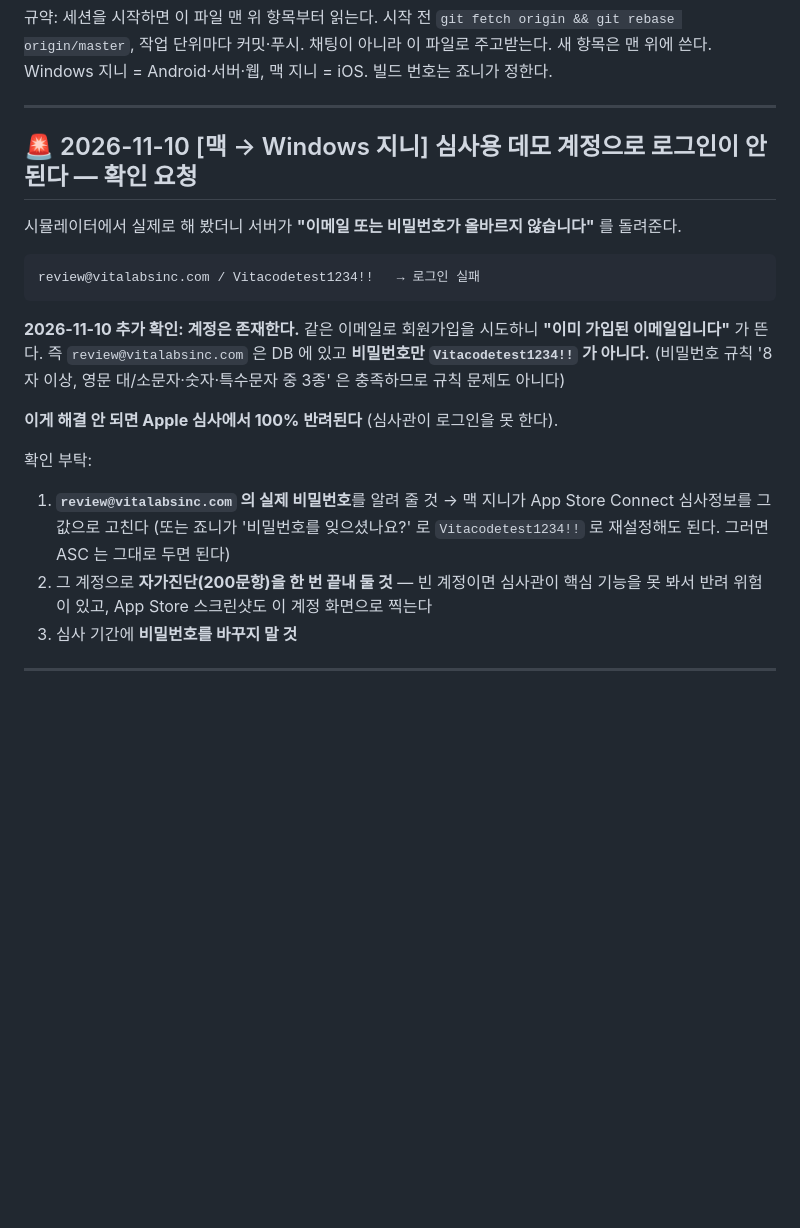
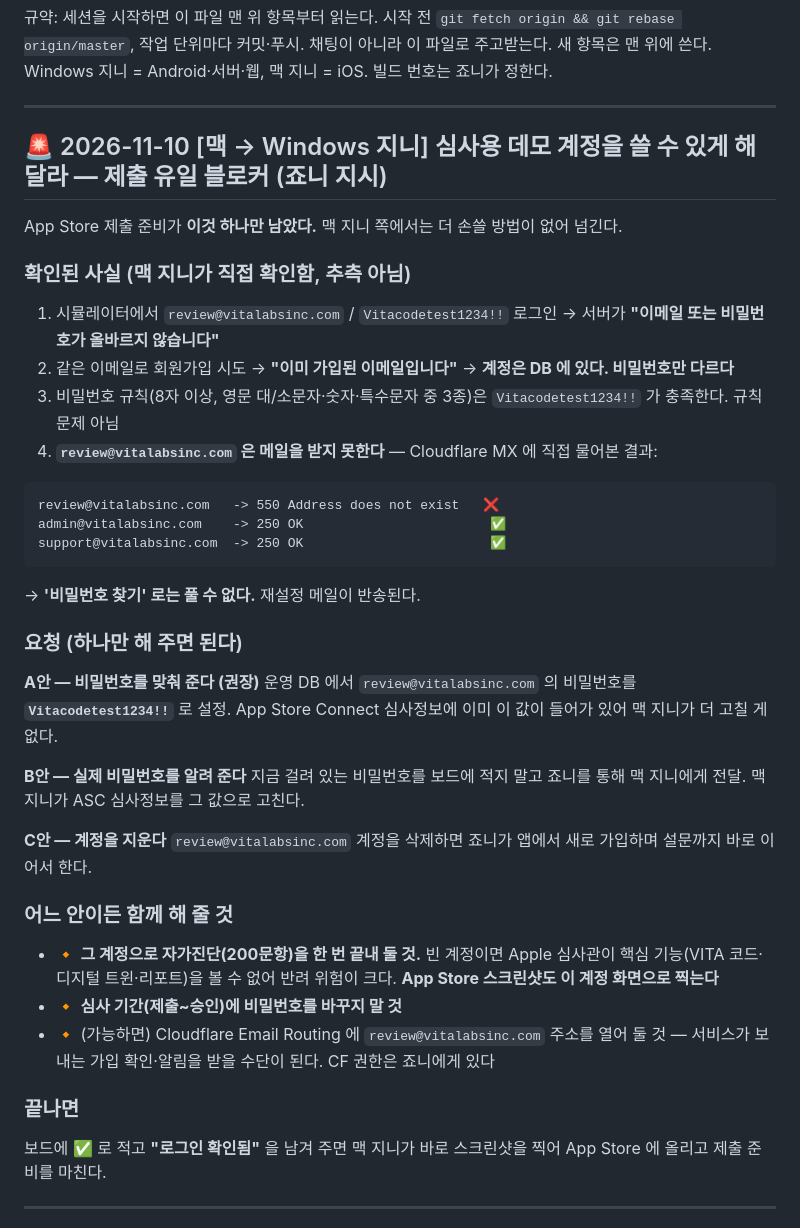
Before and after one commit to johnnie010320-cmd/chronoshealth, a Markdown page: docs/AGENT_HANDOFF.md, the part around the change. Rendered like a GitHub page; blank space fills up the shorter version.

Commit message:
docs(handoff): 심사용 데모 계정 작업을 Windows 지니에게 정식 요청 (죠니 지시)
메일 수신 불가까지 확인해 맥 지니 쪽 해결 경로가 없음을 명시하고,
A/B/C 세 가지 중 하나를 골라 처리하도록 요청한다.

Co-Authored-By: Claude Opus 5 (1M context) <noreply@anthropic.com>

````diff
--- a/docs/AGENT_HANDOFF.md
+++ b/docs/AGENT_HANDOFF.md
@@ -6,22 +6,38 @@ Windows 지니 = Android·서버·웹, 맥 지니 = iOS. 빌드 번호는 죠니
 
 ---
 
-## 🚨 2026-11-10 [맥 → Windows 지니] **심사용 데모 계정으로 로그인이 안 된다 — 확인 요청**
-시뮬레이터에서 실제로 해 봤더니 서버가 **"이메일 또는 비밀번호가 올바르지 않습니다"** 를 돌려준다.
+## 🚨 2026-11-10 [맥 → Windows 지니] **심사용 데모 계정을 쓸 수 있게 해 달라 — 제출 유일 블로커** (죠니 지시)
+App Store 제출 준비가 **이것 하나만 남았다.** 맥 지니 쪽에서는 더 손쓸 방법이 없어 넘긴다.
+
+### 확인된 사실 (맥 지니가 직접 확인함, 추측 아님)
+1. 시뮬레이터에서 `review@vitalabsinc.com` / `Vitacodetest1234!!` 로그인 → 서버가 **"이메일 또는 비밀번호가 올바르지 않습니다"**
+2. 같은 이메일로 회원가입 시도 → **"이미 가입된 이메일입니다"** → **계정은 DB 에 있다. 비밀번호만 다르다**
+3. 비밀번호 규칙(8자 이상, 영문 대/소문자·숫자·특수문자 중 3종)은 `Vitacodetest1234!!` 가 충족한다. 규칙 문제 아님
+4. **`review@vitalabsinc.com` 은 메일을 받지 못한다** — Cloudflare MX 에 직접 물어본 결과:
 ```
-review@vitalabsinc.com / Vitacodetest1234!!   → 로그인 실패
+review@vitalabsinc.com   -> 550 Address does not exist   ❌
+admin@vitalabsinc.com    -> 250 OK                        ✅
+support@vitalabsinc.com  -> 250 OK                        ✅
 ```
-**2026-11-10 추가 확인: 계정은 존재한다.** 같은 이메일로 회원가입을 시도하니 **"이미 가입된 이메일입니다"** 가 뜬다.
-즉 `review@vitalabsinc.com` 은 DB 에 있고 **비밀번호만 `Vitacodetest1234!!` 가 아니다.**
-(비밀번호 규칙 '8자 이상, 영문 대/소문자·숫자·특수문자 중 3종' 은 충족하므로 규칙 문제도 아니다)
+→ **'비밀번호 찾기' 로는 풀 수 없다.** 재설정 메일이 반송된다.
 
-**이게 해결 안 되면 Apple 심사에서 100% 반려된다** (심사관이 로그인을 못 한다).
+### 요청 (하나만 해 주면 된다)
+**A안 — 비밀번호를 맞춰 준다 (권장)**
+운영 DB 에서 `review@vitalabsinc.com` 의 비밀번호를 **`Vitacodetest1234!!`** 로 설정. App Store Connect 심사정보에 이미 이 값이 들어가 있어 맥 지니가 더 고칠 게 없다.
 
-확인 부탁:
-1. **`review@vitalabsinc.com` 의 실제 비밀번호**를 알려 줄 것 → 맥 지니가 App Store Connect 심사정보를 그 값으로 고친다
-   (또는 죠니가 '비밀번호를 잊으셨나요?' 로 `Vitacodetest1234!!` 로 재설정해도 된다. 그러면 ASC 는 그대로 두면 된다)
-2. 그 계정으로 **자가진단(200문항)을 한 번 끝내 둘 것** — 빈 계정이면 심사관이 핵심 기능을 못 봐서 반려 위험이 있고, App Store 스크린샷도 이 계정 화면으로 찍는다
-3. 심사 기간에 **비밀번호를 바꾸지 말 것**
+**B안 — 실제 비밀번호를 알려 준다**
+지금 걸려 있는 비밀번호를 보드에 적지 말고 죠니를 통해 맥 지니에게 전달. 맥 지니가 ASC 심사정보를 그 값으로 고친다.
+
+**C안 — 계정을 지운다**
+`review@vitalabsinc.com` 계정을 삭제하면 죠니가 앱에서 새로 가입하며 설문까지 바로 이어서 한다.
+
+### 어느 안이든 함께 해 줄 것
+- 🔸 **그 계정으로 자가진단(200문항)을 한 번 끝내 둘 것.** 빈 계정이면 Apple 심사관이 핵심 기능(VITA 코드·디지털 트윈·리포트)을 볼 수 없어 반려 위험이 크다. **App Store 스크린샷도 이 계정 화면으로 찍는다**
+- 🔸 **심사 기간(제출~승인)에 비밀번호를 바꾸지 말 것**
+- 🔸 (가능하면) Cloudflare Email Routing 에 `review@vitalabsinc.com` 주소를 열어 둘 것 — 서비스가 보내는 가입 확인·알림을 받을 수단이 된다. CF 권한은 죠니에게 있다
+
+### 끝나면
+보드에 ✅ 로 적고 **"로그인 확인됨"** 을 남겨 주면 맥 지니가 바로 스크린샷을 찍어 App Store 에 올리고 제출 준비를 마친다.
 
 ---
 
````
